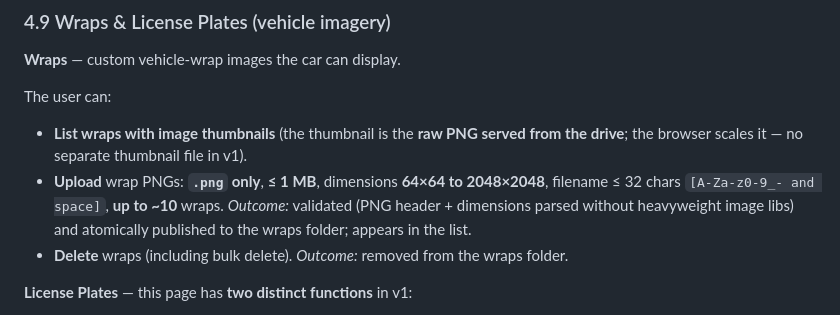
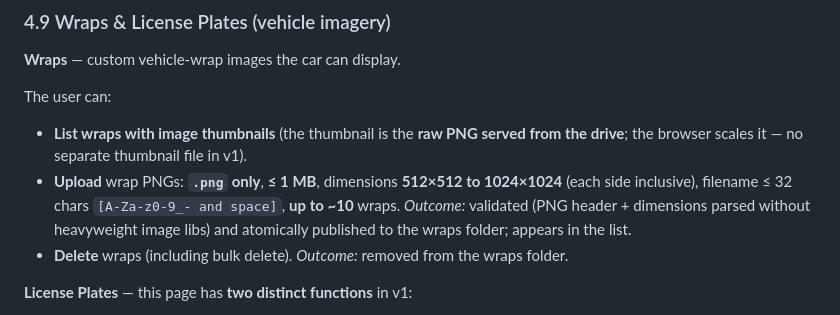
Before and after one commit to mphacker/TeslaUSB, a Markdown page: docs/Requirements.md, the part around the change. Rendered like a GitHub page.

```diff
--- a/docs/Requirements.md
+++ b/docs/Requirements.md
@@ -314,8 +314,9 @@ The user can:
 
 - **List wraps with image thumbnails** (the thumbnail is the **raw PNG served from
   the drive**; the browser scales it — no separate thumbnail file in v1).
-- **Upload** wrap PNGs: **`.png` only**, **≤ 1 MB**, dimensions **64×64 to
-  2048×2048**, filename ≤ 32 chars `[A-Za-z0-9_- and space]`, **up to ~10** wraps.
+- **Upload** wrap PNGs: **`.png` only**, **≤ 1 MB**, dimensions **512×512 to
+  1024×1024** (each side inclusive), filename ≤ 32 chars `[A-Za-z0-9_- and space]`,
+  **up to ~10** wraps.
   *Outcome:* validated (PNG header + dimensions parsed without heavyweight image
   libs) and atomically published to the wraps folder; appears in the list.
 - **Delete** wraps (including bulk delete). *Outcome:* removed from the wraps folder.
```
Also changed, not shown: docs/status.md (+3 -2 lines).
